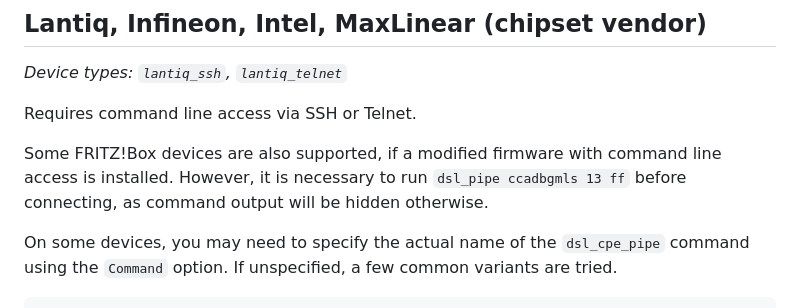
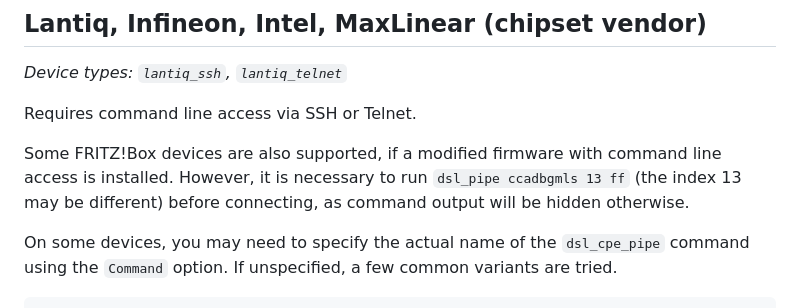
Before and after one commit to janh/go-dsl, a Markdown page: docs/Supported-devices.md, the part around the change. Rendered like a GitHub page.

Commit message:
Extend note about using Lantiq client on Fritzbox devices
The index in the command to enable output may differ depending on the
device or firmware.

```diff
--- a/docs/Supported-devices.md
+++ b/docs/Supported-devices.md
@@ -71,7 +71,7 @@ If no value is specified, both "/Status/VDSL" and "/Status/ADSL" will be tried.
 Requires command line access via SSH or Telnet.
 
 Some FRITZ!Box devices are also supported, if a modified firmware with command line access is installed.
-However, it is necessary to run `dsl_pipe ccadbgmls 13 ff` before connecting, as command output will be hidden otherwise.
+However, it is necessary to run `dsl_pipe ccadbgmls 13 ff` (the index 13 may be different) before connecting, as command output will be hidden otherwise.
 
 On some devices, you may need to specify the actual name of the `dsl_cpe_pipe` command using the `Command` option.
 If unspecified, a few common variants are tried.
```
